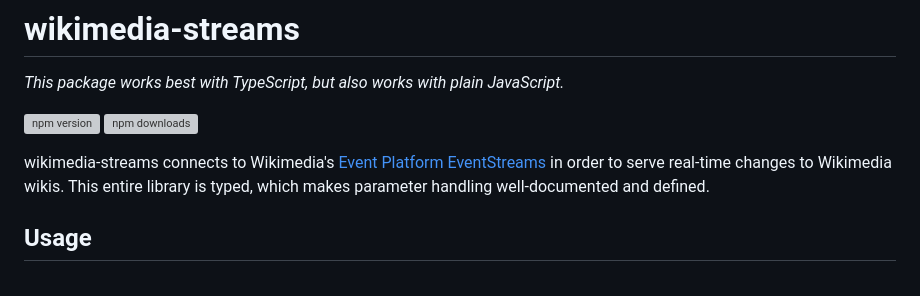
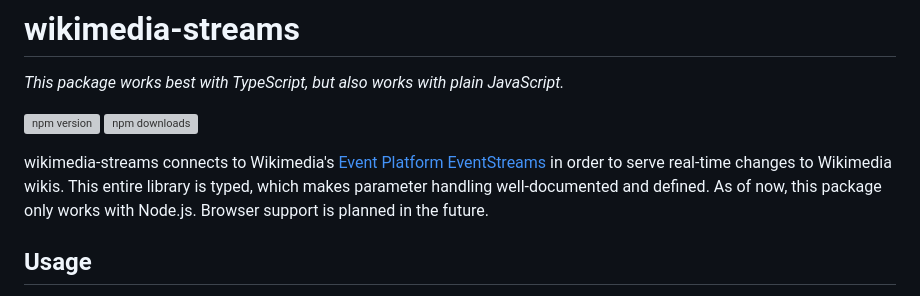
Before and after one commit to ChlodAlejandro/wikimedia-streams, a Markdown page: README.md, the part around the change. GitHub-like rendering; grey boxes are pictures that could not be loaded.

```diff
--- a/README.md
+++ b/README.md
@@ -4,7 +4,7 @@
 [![npm version](https://img.shields.io/npm/v/wikimedia-streams.svg?style=flat-square)](https://www.npmjs.org/package/wikimedia-streams)
 [![npm downloads](https://img.shields.io/npm/dm/wikimedia-streams.svg?style=flat-square)](http://npm-stat.com/charts.html?package=wikimedia-streams)
 
-wikimedia-streams connects to Wikimedia's [Event Platform EventStreams](https://wikitech.wikimedia.org/wiki/Event_Platform/EventStreams) in order to serve real-time changes to Wikimedia wikis. This entire library is typed, which makes parameter handling well-documented and defined.
+wikimedia-streams connects to Wikimedia's [Event Platform EventStreams](https://wikitech.wikimedia.org/wiki/Event_Platform/EventStreams) in order to serve real-time changes to Wikimedia wikis. This entire library is typed, which makes parameter handling well-documented and defined. As of now, this package only works with Node.js. Browser support is planned in the future.
 
 ## Usage
 
```
